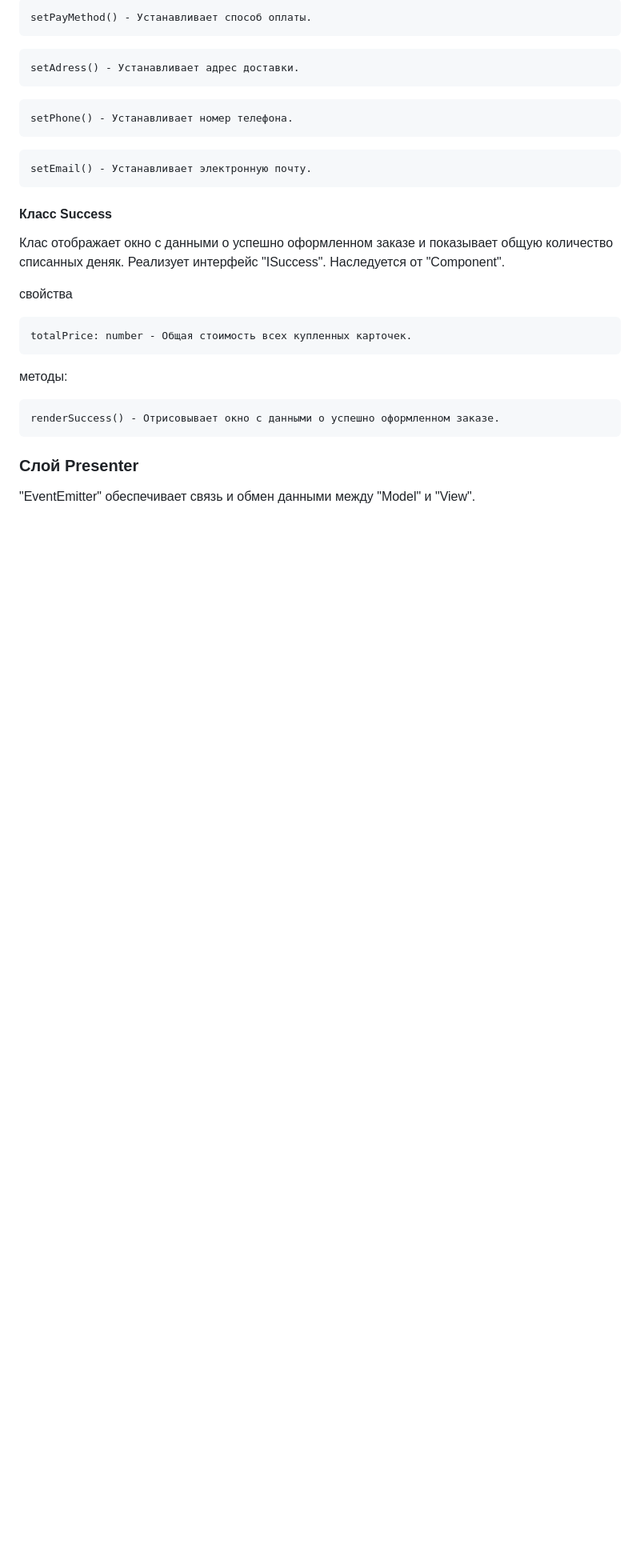
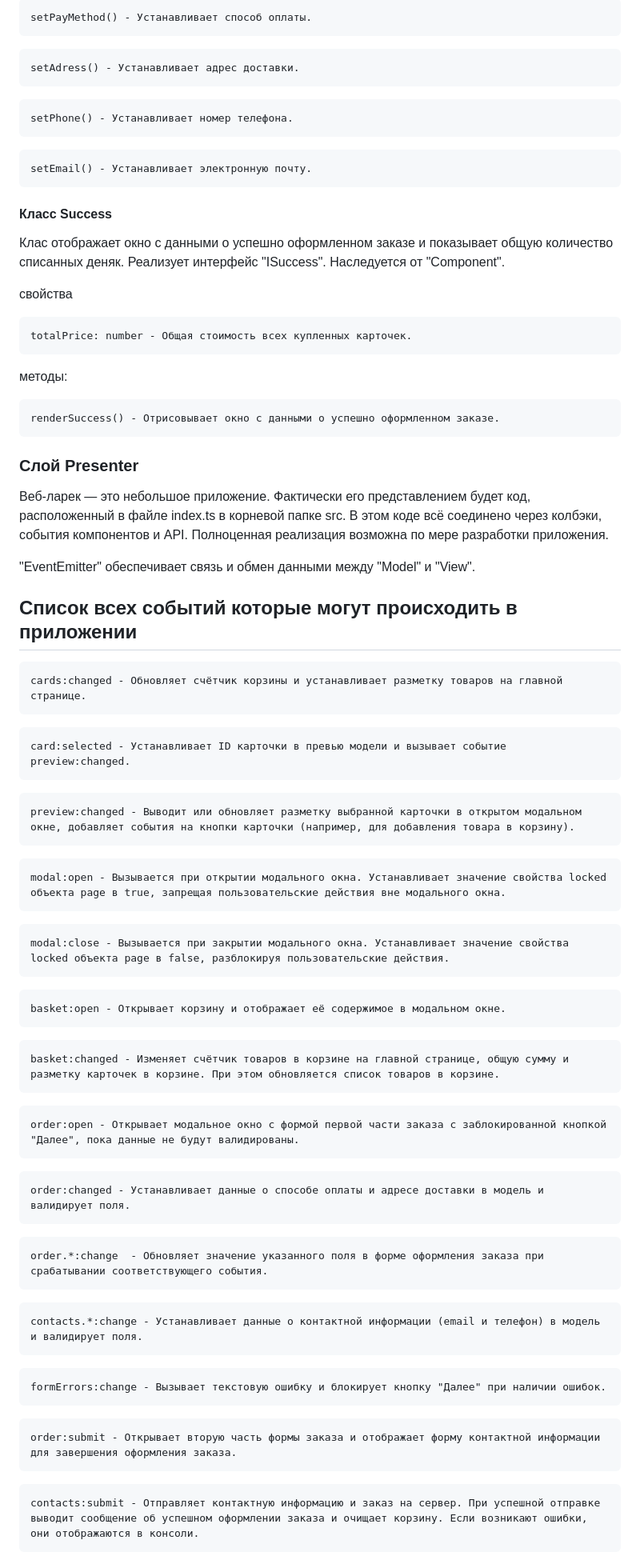
Before and after one commit to AndStrel/web-larek-frontend, a Markdown page: README.md, the part around the change printed below. Shown: that part at 80% size. Drawn GitHub-style; blank space fills up the shorter version.

Commit message:
поправил замечания и добавил список событий

````diff
--- a/README.md
+++ b/README.md
@@ -377,7 +405,7 @@ setPhone() - Устанавливает номер телефона.
 setEmail() - Устанавливает электронную почту.
 ```
 
-#### Класс Success
+#### Класс Success<T>
 
 Клас отображает окно с данными о успешно оформленном заказе и показывает общую количество списанных деняк. Реализует интерфейс "ISuccess". Наследуется от "Component<T>".
 
@@ -395,4 +423,58 @@ renderSuccess() - Отрисовывает окно с данными о усп
 
 ### Слой Presenter
 
+Веб-ларек — это небольшое приложение. Фактически его представлением будет код, расположенный в файле index.ts в корневой папке src. В этом коде всё соединено через колбэки, события компонентов и API. Полноценная реализация возможна по мере разработки приложения.
+
  "EventEmitter" обеспечивает связь и обмен данными между "Model" и "View".
+
+## Список всех событий которые могут происходить в приложении
+
+```
+cards:changed - Обновляет счётчик корзины и устанавливает разметку товаров на главной странице.
+```
+
+```
+card:selected - Устанавливает ID карточки в превью модели и вызывает событие preview:changed.
+```
+
+```
+preview:changed - Выводит или обновляет разметку выбранной карточки в открытом модальном окне, добавляет события на кнопки карточки (например, для добавления товара в корзину).
+```
+
+```
+modal:open - Вызывается при открытии модального окна. Устанавливает значение свойства locked объекта page в true, запрещая пользовательские действия вне модального окна.
+```
+
+```
+modal:close - Вызывается при закрытии модального окна. Устанавливает значение свойства locked объекта page в false, разблокируя пользовательские действия.
+```
+
+```
+basket:open - Открывает корзину и отображает её содержимое в модальном окне.
+```
+
+```
+basket:changed - Изменяет счётчик товаров в корзине на главной странице, общую сумму и разметку карточек в корзине. При этом обновляется список товаров в корзине.
+```
+
+```
+order:open - Открывает модальное окно с формой первой части заказа с заблокированной кнопкой "Далее", пока данные не будут валидированы.
+```
+```
+order:changed - Устанавливает данные о способе оплаты и адресе доставки в модель и валидирует поля.
+```
+```
+order.*:change  - Обновляет значение указанного поля в форме оформления заказа при срабатывании соответствующего события.
+```
+```
+contacts.*:change - Устанавливает данные о контактной информации (email и телефон) в модель и валидирует поля.
+```
+```
+formErrors:change - Вызывает текстовую ошибку и блокирует кнопку "Далее" при наличии ошибок.
+```
+```
+order:submit - Открывает вторую часть формы заказа и отображает форму контактной информации для завершения оформления заказа.
+```
+```
+contacts:submit - Отправляет контактную информацию и заказ на сервер. При успешной отправке выводит сообщение об успешном оформлении заказа и очищает корзину. Если возникают ошибки, они отображаются в консоли.
+```
````
Also changed, not shown: other parts of README.md (+37 -9 lines).
